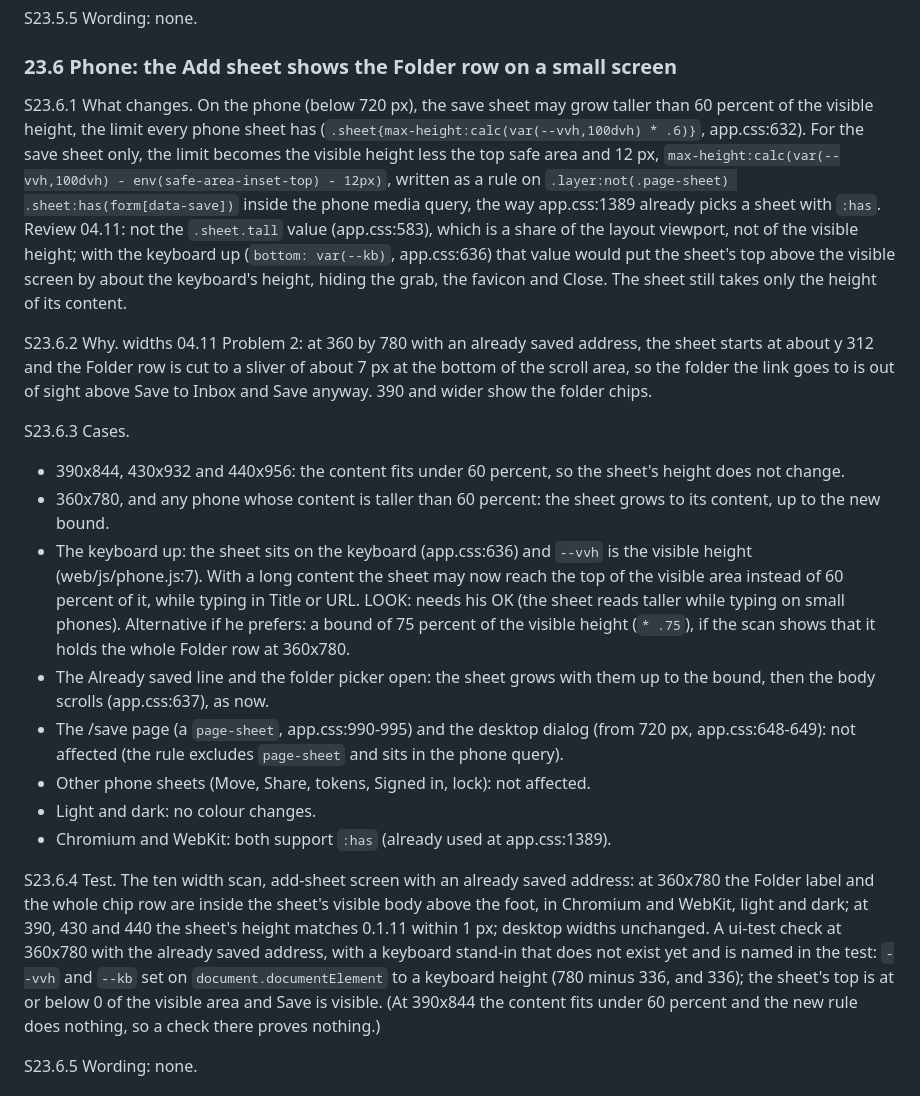
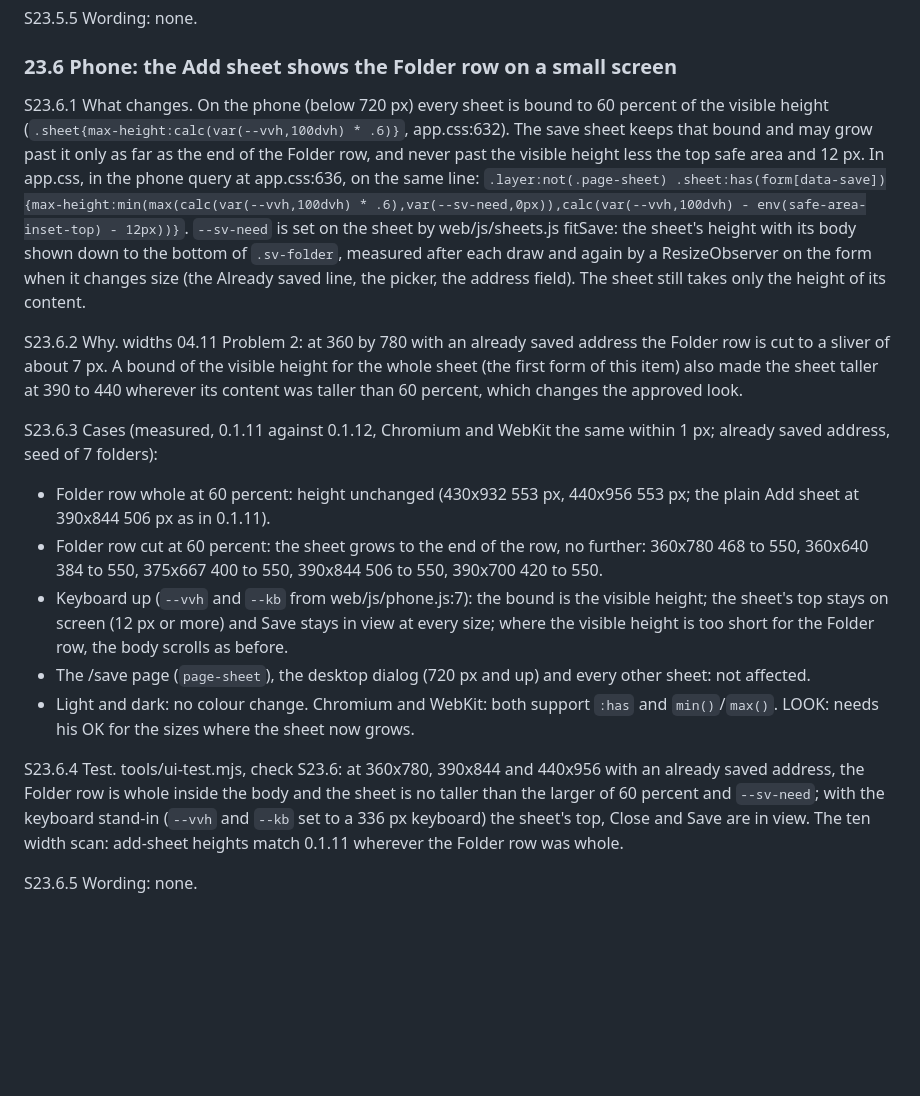
Before and after one commit to pinned-cc/pinned, a Markdown page: docs/spec.md, the part around the change. Rendered like a GitHub page; blank space fills up the shorter version.

Commit message:
Spec 23.6: the Add sheet grows only where the Folder row was cut

```diff
--- a/docs/spec.md
+++ b/docs/spec.md
@@ -895,21 +895,19 @@ S23.5.5 Wording: none.
 
 ### 23.6 Phone: the Add sheet shows the Folder row on a small screen
 
-S23.6.1 What changes. On the phone (below 720 px), the save sheet may grow taller than 60 percent of the visible height, the limit every phone sheet has (`.sheet{max-height:calc(var(--vvh,100dvh) * .6)}`, app.css:632). For the save sheet only, the limit becomes the visible height less the top safe area and 12 px, `max-height:calc(var(--vvh,100dvh) - env(safe-area-inset-top) - 12px)`, written as a rule on `.layer:not(.page-sheet) .sheet:has(form[data-save])` inside the phone media query, the way app.css:1389 already picks a sheet with `:has`. Review 04.11: not the `.sheet.tall` value (app.css:583), which is a share of the layout viewport, not of the visible height; with the keyboard up (`bottom: var(--kb)`, app.css:636) that value would put the sheet's top above the visible screen by about the keyboard's height, hiding the grab, the favicon and Close. The sheet still takes only the height of its content.
+S23.6.1 What changes. On the phone (below 720 px) every sheet is bound to 60 percent of the visible height (`.sheet{max-height:calc(var(--vvh,100dvh) * .6)}`, app.css:632). The save sheet keeps that bound and may grow past it only as far as the end of the Folder row, and never past the visible height less the top safe area and 12 px. In app.css, in the phone query at app.css:636, on the same line: `.layer:not(.page-sheet) .sheet:has(form[data-save]){max-height:min(max(calc(var(--vvh,100dvh) * .6),var(--sv-need,0px)),calc(var(--vvh,100dvh) - env(safe-area-inset-top) - 12px))}`. `--sv-need` is set on the sheet by web/js/sheets.js fitSave: the sheet's height with its body shown down to the bottom of `.sv-folder`, measured after each draw and again by a ResizeObserver on the form when it changes size (the Already saved line, the picker, the address field). The sheet still takes only the height of its content.
 
-S23.6.2 Why. widths 04.11 Problem 2: at 360 by 780 with an already saved address, the sheet starts at about y 312 and the Folder row is cut to a sliver of about 7 px at the bottom of the scroll area, so the folder the link goes to is out of sight above Save to Inbox and Save anyway. 390 and wider show the folder chips.
+S23.6.2 Why. widths 04.11 Problem 2: at 360 by 780 with an already saved address the Folder row is cut to a sliver of about 7 px. A bound of the visible height for the whole sheet (the first form of this item) also made the sheet taller at 390 to 440 wherever its content was taller than 60 percent, which changes the approved look.
 
-S23.6.3 Cases.
-- 390x844, 430x932 and 440x956: the content fits under 60 percent, so the sheet's height does not change.
-- 360x780, and any phone whose content is taller than 60 percent: the sheet grows to its content, up to the new bound.
-- The keyboard up: the sheet sits on the keyboard (app.css:636) and `--vvh` is the visible height (web/js/phone.js:7). With a long content the sheet may now reach the top of the visible area instead of 60 percent of it, while typing in Title or URL. LOOK: needs his OK (the sheet reads taller while typing on small phones). Alternative if he prefers: a bound of 75 percent of the visible height (`* .75`), if the scan shows that it holds the whole Folder row at 360x780.
-- The Already saved line and the folder picker open: the sheet grows with them up to the bound, then the body scrolls (app.css:637), as now.
-- The /save page (a `page-sheet`, app.css:990-995) and the desktop dialog (from 720 px, app.css:648-649): not affected (the rule excludes `page-sheet` and sits in the phone query).
-- Other phone sheets (Move, Share, tokens, Signed in, lock): not affected.
-- Light and dark: no colour changes.
-- Chromium and WebKit: both support `:has` (already used at app.css:1389).
+S23.6.3 Cases (measured, 0.1.11 against 0.1.12, Chromium and WebKit the same within 1 px; already saved address, seed of 7 folders):
+- Folder row whole at 60 percent: height unchanged (430x932 553 px, 440x956 553 px; the plain Add sheet at 390x844 506 px as in 0.1.11).
+- Folder row cut at 60 percent: the sheet grows to the end of the row, no further: 360x780 468 to 550, 360x640 384 to 550, 375x667 400 to 550, 390x844 506 to 550, 390x700 420 to 550.
+- Keyboard up (`--vvh` and `--kb` from web/js/phone.js:7): the bound is the visible height; the sheet's top stays on screen (12 px or more) and Save stays in view at every size; where the visible height is too short for the Folder row, the body scrolls as before.
+- The /save page (`page-sheet`), the desktop dialog (720 px and up) and every other sheet: not affected.
+- Light and dark: no colour change. Chromium and WebKit: both support `:has` and `min()`/`max()`.
+LOOK: needs his OK for the sizes where the sheet now grows.
 
-S23.6.4 Test. The ten width scan, add-sheet screen with an already saved address: at 360x780 the Folder label and the whole chip row are inside the sheet's visible body above the foot, in Chromium and WebKit, light and dark; at 390, 430 and 440 the sheet's height matches 0.1.11 within 1 px; desktop widths unchanged. A ui-test check at 360x780 with the already saved address, with a keyboard stand-in that does not exist yet and is named in the test: `--vvh` and `--kb` set on `document.documentElement` to a keyboard height (780 minus 336, and 336); the sheet's top is at or below 0 of the visible area and Save is visible. (At 390x844 the content fits under 60 percent and the new rule does nothing, so a check there proves nothing.)
+S23.6.4 Test. tools/ui-test.mjs, check S23.6: at 360x780, 390x844 and 440x956 with an already saved address, the Folder row is whole inside the body and the sheet is no taller than the larger of 60 percent and `--sv-need`; with the keyboard stand-in (`--vvh` and `--kb` set to a 336 px keyboard) the sheet's top, Close and Save are in view. The ten width scan: add-sheet heights match 0.1.11 wherever the Folder row was whole.
 
 S23.6.5 Wording: none.
 
```
